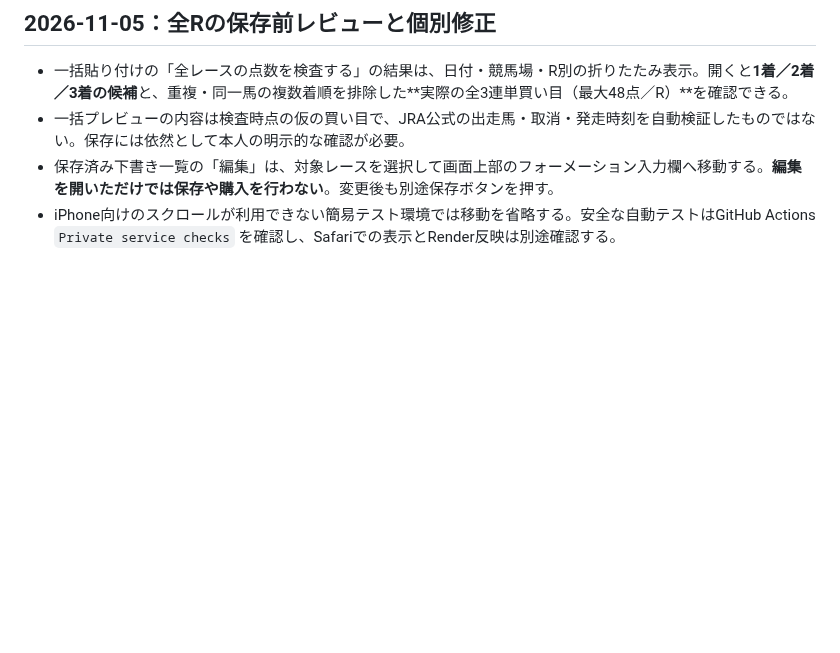
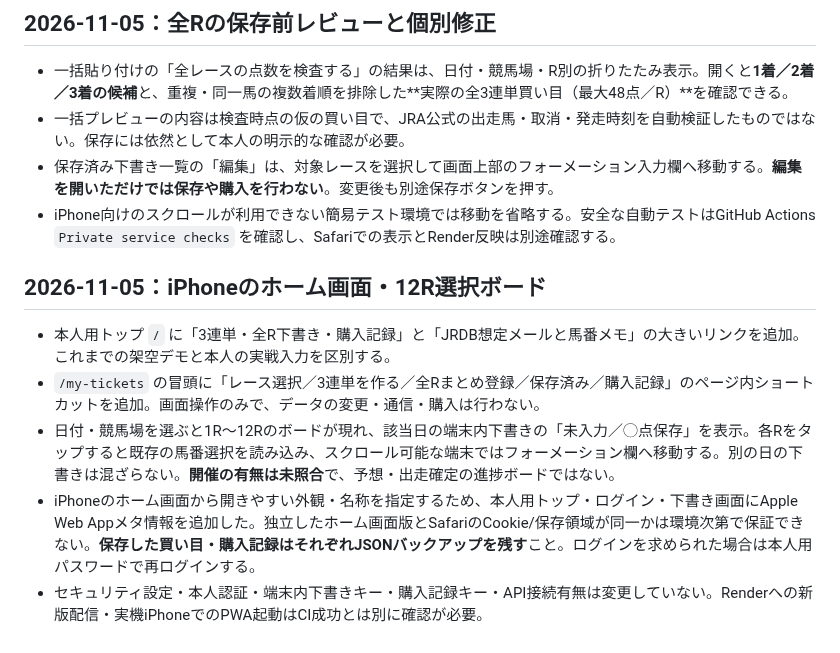
Before and after one commit to esakahumihumi1125-byte/keiba-nine, a Markdown page: docs/manual-ticket-notebook.md, the part around the change. GitHub-like rendering; blank space fills up the shorter version.

Commit message:
Document iPhone home screen launch and date-scoped 12R owner draft navigation

```diff
--- a/docs/manual-ticket-notebook.md
+++ b/docs/manual-ticket-notebook.md
@@ -113,3 +113,11 @@
 - 一括プレビューの内容は検査時点の仮の買い目で、JRA公式の出走馬・取消・発走時刻を自動検証したものではない。保存には依然として本人の明示的な確認が必要。
 - 保存済み下書き一覧の「編集」は、対象レースを選択して画面上部のフォーメーション入力欄へ移動する。**編集を開いただけでは保存や購入を行わない**。変更後も別途保存ボタンを押す。
 - iPhone向けのスクロールが利用できない簡易テスト環境では移動を省略する。安全な自動テストはGitHub Actions `Private service checks` を確認し、Safariでの表示とRender反映は別途確認する。
+
+## 2026-11-05：iPhoneのホーム画面・12R選択ボード
+
+- 本人用トップ `/` に「3連単・全R下書き・購入記録」と「JRDB想定メールと馬番メモ」の大きいリンクを追加。これまでの架空デモと本人の実戦入力を区別する。
+- `/my-tickets` の冒頭に「レース選択／3連単を作る／全Rまとめ登録／保存済み／購入記録」のページ内ショートカットを追加。画面操作のみで、データの変更・通信・購入は行わない。
+- 日付・競馬場を選ぶと1R〜12Rのボードが現れ、該当日の端末内下書きの「未入力／◯点保存」を表示。各Rをタップすると既存の馬番選択を読み込み、スクロール可能な端末ではフォーメーション欄へ移動する。別の日の下書きは混ざらない。**開催の有無は未照合**で、予想・出走確定の進捗ボードではない。
+- iPhoneのホーム画面から開きやすい外観・名称を指定するため、本人用トップ・ログイン・下書き画面にApple Web Appメタ情報を追加した。独立したホーム画面版とSafariのCookie/保存領域が同一かは環境次第で保証できない。**保存した買い目・購入記録はそれぞれJSONバックアップを残す**こと。ログインを求められた場合は本人用パスワードで再ログインする。
+- セキュリティ設定・本人認証・端末内下書きキー・購入記録キー・API接続有無は変更していない。Renderへの新版配信・実機iPhoneでのPWA起動はCI成功とは別に確認が必要。
```
